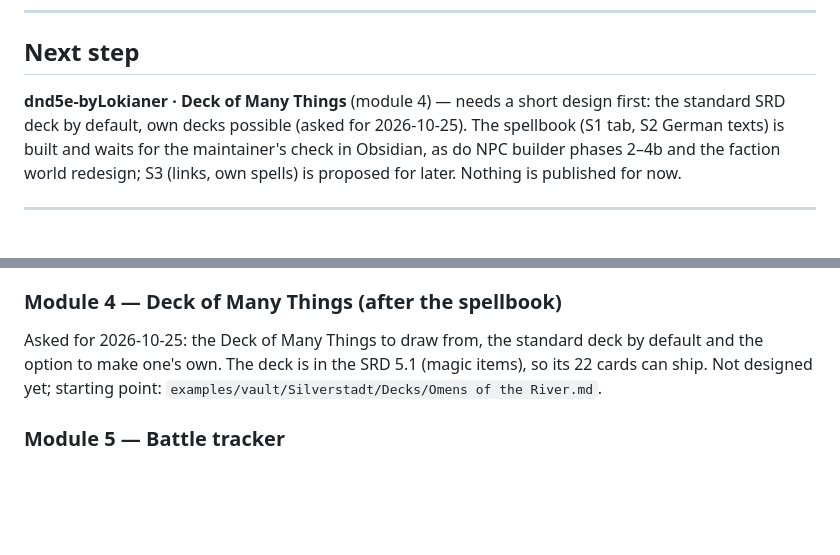
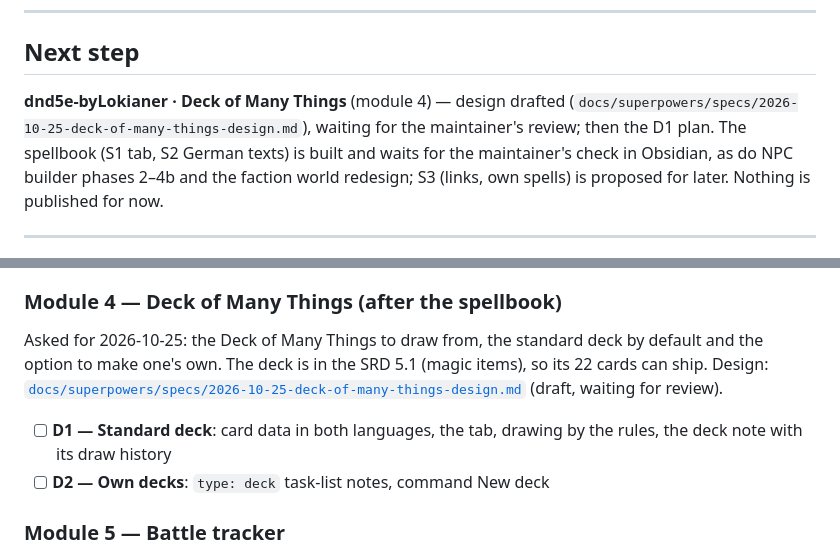
Before and after one commit to lokianer/obsidian-plugins, a Markdown page: ROADMAP.md, 2 parts joined by grey strips. GitHub-like rendering; blank space fills up the shorter version.

Commit message:
docs(deck): Deck of Many Things design draft
Module 4 design: a Deck tab drawing from the SRD deck (22 cards, 13 as a setting) by its rules, state and draw history in a deck note, own decks in the example vault's task-list format (phase D2).

Why: asked for by the maintainer after the spellbook; the deck is SRD 5.1 content.

Left out: the plan, which follows the review.

```diff
--- a/ROADMAP.md
+++ b/ROADMAP.md
@@ -13,8 +13,9 @@ plugin's `DECISIONS.md` once it exists.
 
 ## Next step
 
-**dnd5e-byLokianer · Deck of Many Things** (module 4) — needs a short design first: the standard SRD
-deck by default, own decks possible (asked for 2026-10-25). The spellbook (S1 tab, S2 German texts)
+**dnd5e-byLokianer · Deck of Many Things** (module 4) — design drafted
+(`docs/superpowers/specs/2026-10-25-deck-of-many-things-design.md`), waiting for the maintainer's
+review; then the D1 plan. The spellbook (S1 tab, S2 German texts)
 is built and waits for the maintainer's check in Obsidian, as do NPC builder phases 2–4b and the
 faction world redesign; S3 (links, own spells) is proposed for later. Nothing is published for now.
 
@@ -124,8 +125,13 @@ the NPC builder is done; German distances in metres (5 ft = 1.5 m).
 ### Module 4 — Deck of Many Things (after the spellbook)
 
 Asked for 2026-10-25: the Deck of Many Things to draw from, the standard deck by default and the
-option to make one's own. The deck is in the SRD 5.1 (magic items), so its 22 cards can ship. Not
-designed yet; starting point: `examples/vault/Silverstadt/Decks/Omens of the River.md`.
+option to make one's own. The deck is in the SRD 5.1 (magic items), so its 22 cards can ship.
+Design: [`docs/superpowers/specs/2026-10-25-deck-of-many-things-design.md`](docs/superpowers/specs/2026-10-25-deck-of-many-things-design.md)
+(draft, waiting for review).
+
+- [ ] **D1 — Standard deck**: card data in both languages, the tab, drawing by the rules, the deck
+      note with its draw history
+- [ ] **D2 — Own decks**: `type: deck` task-list notes, command New deck
 
 ### Module 5 — Battle tracker
 
```
Also changed, not shown: HANDOFF.md (+3 -1 lines), 1 other file.
